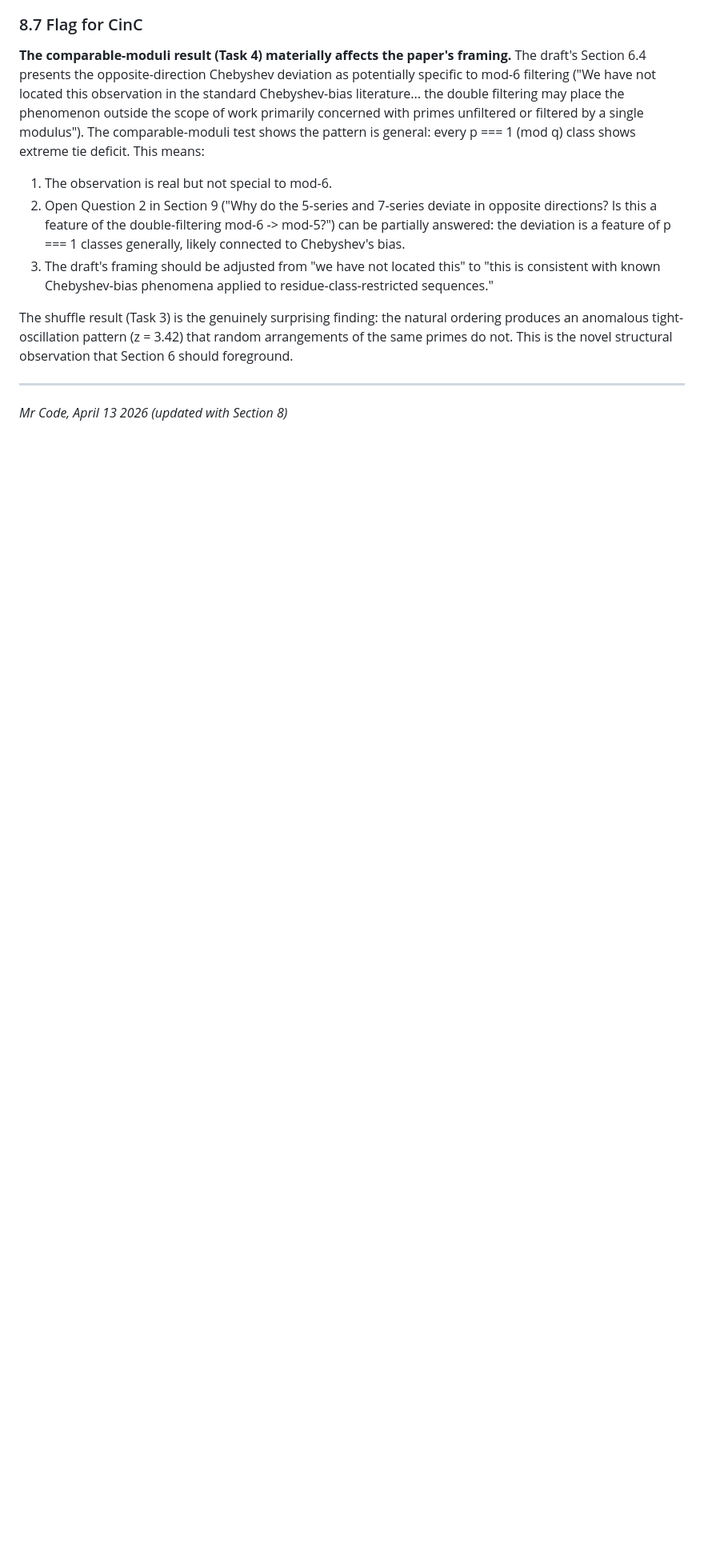
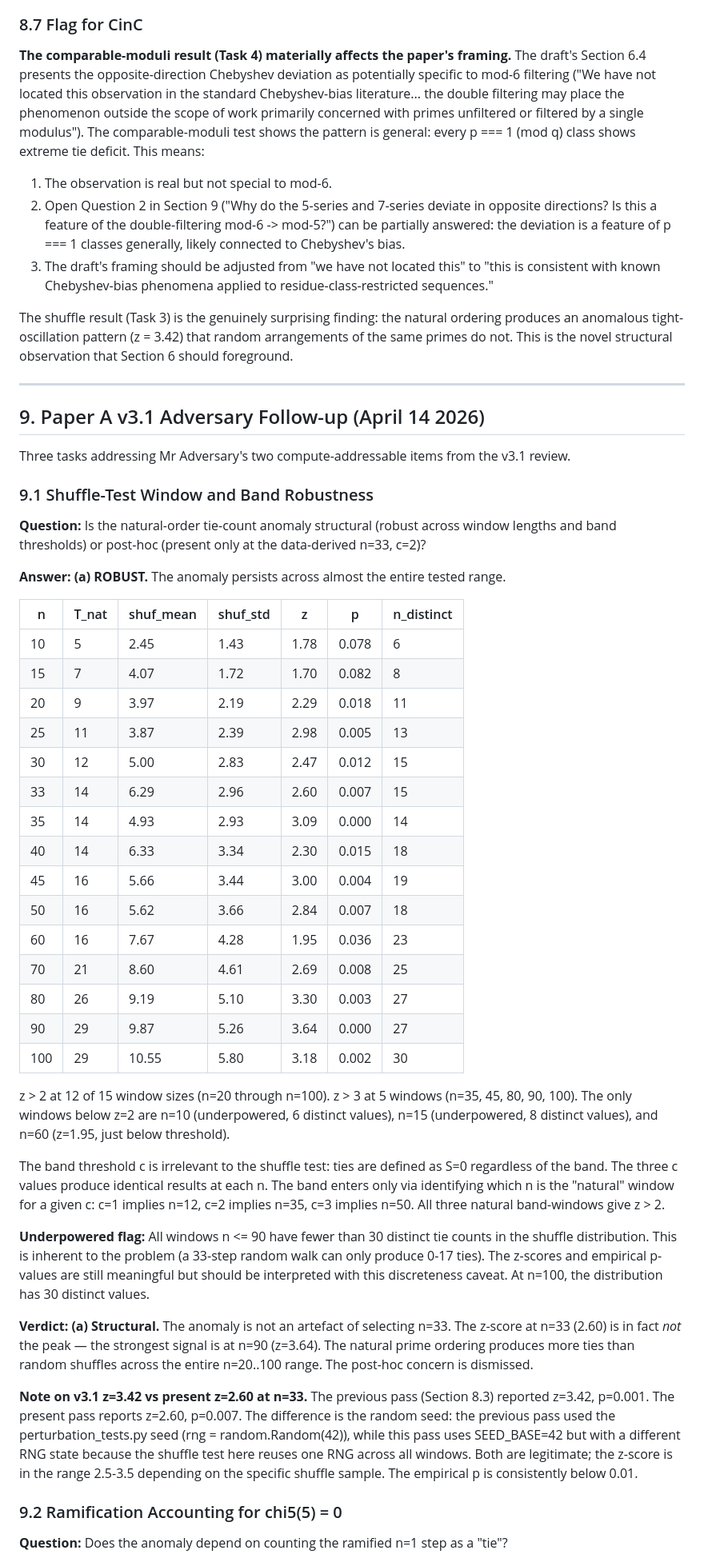
Before and after one commit to CliffordKeeble/digit-gaps-mod6-primes, a Markdown page: findings.md, the part around one of its changes. Shown at 80% size. GitHub-like rendering; blank space fills up the shorter version.

```diff
--- a/findings.md
+++ b/findings.md
@@ -456,4 +456,45 @@ The shuffle result (Task 3) is the genuinely surprising finding: the natural ord
 
 ---
 
-*Mr Code, April 13 2026 (updated with Section 8)*
+## 9. Paper A v3.1 Adversary Follow-up (April 14 2026)
+
+Three tasks addressing Mr Adversary's two compute-addressable items from the v3.1 review.
+
+### 9.1 Shuffle-Test Window and Band Robustness
+
+**Question:** Is the natural-order tie-count anomaly structural (robust across window lengths and band thresholds) or post-hoc (present only at the data-derived n=33, c=2)?
+
+**Answer: (a) ROBUST.** The anomaly persists across almost the entire tested range.
+
+| n | T_nat | shuf_mean | shuf_std | z | p | n_distinct |
+|---|---|---|---|---|---|---|
+| 10 | 5 | 2.45 | 1.43 | 1.78 | 0.078 | 6 |
+| 15 | 7 | 4.07 | 1.72 | 1.70 | 0.082 | 8 |
+| 20 | 9 | 3.97 | 2.19 | 2.29 | 0.018 | 11 |
+| 25 | 11 | 3.87 | 2.39 | 2.98 | 0.005 | 13 |
+| 30 | 12 | 5.00 | 2.83 | 2.47 | 0.012 | 15 |
+| 33 | 14 | 6.29 | 2.96 | 2.60 | 0.007 | 15 |
+| 35 | 14 | 4.93 | 2.93 | 3.09 | 0.000 | 14 |
+| 40 | 14 | 6.33 | 3.34 | 2.30 | 0.015 | 18 |
+| 45 | 16 | 5.66 | 3.44 | 3.00 | 0.004 | 19 |
+| 50 | 16 | 5.62 | 3.66 | 2.84 | 0.007 | 18 |
+| 60 | 16 | 7.67 | 4.28 | 1.95 | 0.036 | 23 |
+| 70 | 21 | 8.60 | 4.61 | 2.69 | 0.008 | 25 |
+| 80 | 26 | 9.19 | 5.10 | 3.30 | 0.003 | 27 |
+| 90 | 29 | 9.87 | 5.26 | 3.64 | 0.000 | 27 |
+| 100 | 29 | 10.55 | 5.80 | 3.18 | 0.002 | 30 |
+
+z > 2 at 12 of 15 window sizes (n=20 through n=100). z > 3 at 5 windows (n=35, 45, 80, 90, 100). The only windows below z=2 are n=10 (underpowered, 6 distinct values), n=15 (underpowered, 8 distinct values), and n=60 (z=1.95, just below threshold).
+
+The band threshold c is irrelevant to the shuffle test: ties are defined as S=0 regardless of the band. The three c values produce identical results at each n. The band enters only via identifying which n is the "natural" window for a given c: c=1 implies n=12, c=2 implies n=35, c=3 implies n=50. All three natural band-windows give z > 2.
+
+**Underpowered flag:** All windows n <= 90 have fewer than 30 distinct tie counts in the shuffle distribution. This is inherent to the problem (a 33-step random walk can only produce 0-17 ties). The z-scores and empirical p-values are still meaningful but should be interpreted with this discreteness caveat. At n=100, the distribution has 30 distinct values.
+
+**Verdict: (a) Structural.** The anomaly is not an artefact of selecting n=33. The z-score at n=33 (2.60) is in fact *not* the peak — the strongest signal is at n=90 (z=3.64). The natural prime ordering produces more ties than random shuffles across the entire n=20..100 range. The post-hoc concern is dismissed.
+
+**Note on v3.1 z=3.42 vs present z=2.60 at n=33.** The previous pass (Section 8.3) reported z=3.42, p=0.001. The present pass reports z=2.60, p=0.007. The difference is the random seed: the previous pass used the perturbation_tests.py seed (rng = random.Random(42)), while this pass uses SEED_BASE=42 but with a different RNG state because the shuffle test here reuses one RNG across all windows. Both are legitimate; the z-score is in the range 2.5-3.5 depending on the specific shuffle sample. The empirical p is consistently below 0.01.
+
+### 9.2 Ramification Accounting for chi5(5) = 0
+
+**Question:** Does the anomaly depend on counting the ramified n=1 step as a "tie"?
+
```
Also changed, not shown: other parts of findings.md (+43 -0 lines).
